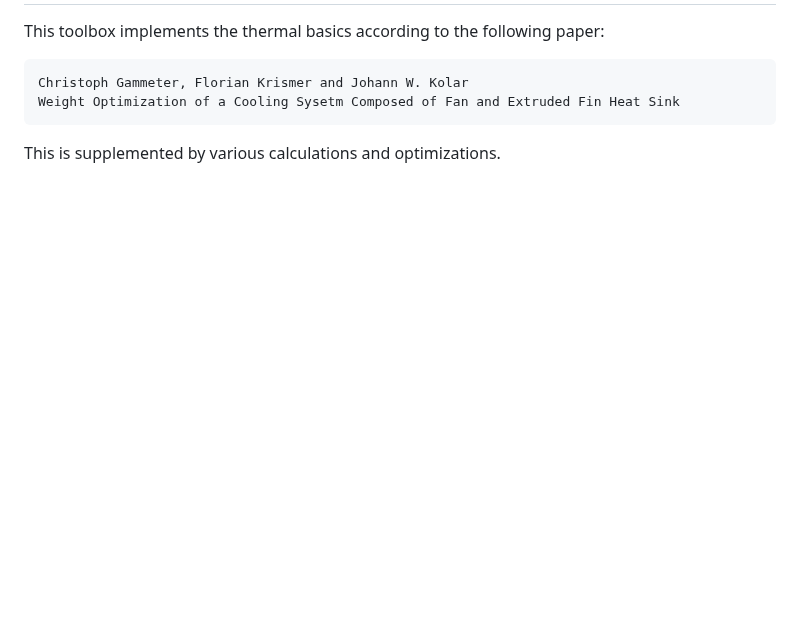
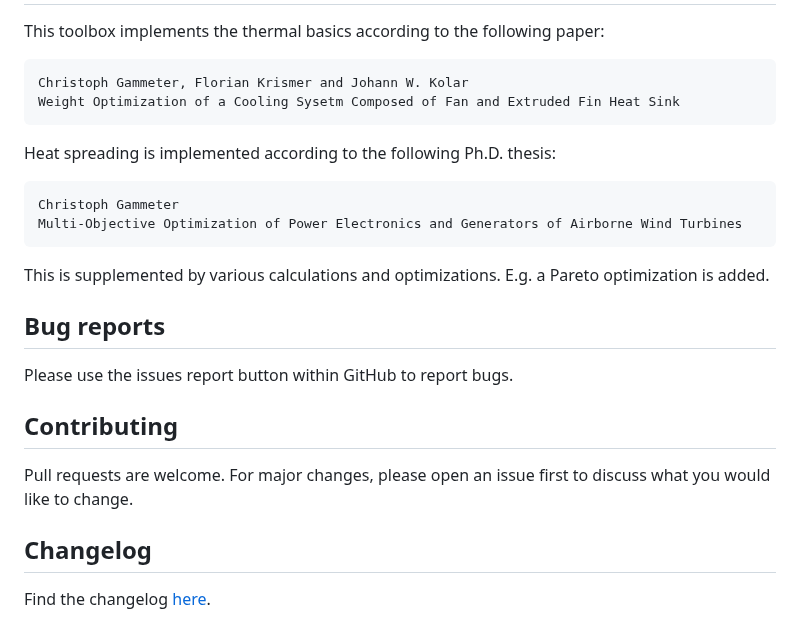
Before and after one commit to upb-lea/HCT_heat_sink_computation_toolbox, a Markdown page: README.md, the part around one of its changes. Rendered like a GitHub page; blank space fills up the shorter version.

````diff
--- a/README.md
+++ b/README.md
@@ -14,4 +25,18 @@ This toolbox implements the thermal basics according to the following paper:
 Christoph Gammeter, Florian Krismer and Johann W. Kolar
 Weight Optimization of a Cooling Sysetm Composed of Fan and Extruded Fin Heat Sink
 ```
-This is supplemented by various calculations and optimizations.
+Heat spreading is implemented according to the following Ph.D. thesis:
+```
+Christoph Gammeter
+Multi-Objective Optimization of Power Electronics and Generators of Airborne Wind Turbines
+```
+This is supplemented by various calculations and optimizations. E.g. a Pareto optimization is added.
+
+## Bug reports
+Please use the issues report button within GitHub to report bugs.
+
+## Contributing
+Pull requests are welcome. For major changes, please open an issue first to discuss what you would like to change.
+
+## Changelog
+Find the changelog [here](CHANGELOG.md).
````
Also changed, not shown: other parts of README.md (+12 -1 lines), CHANGELOG.md (added, +17 -0 lines), documentation/geometry_operating_point.png (added), documentation/pareto_example.png (added), 3 other files.
